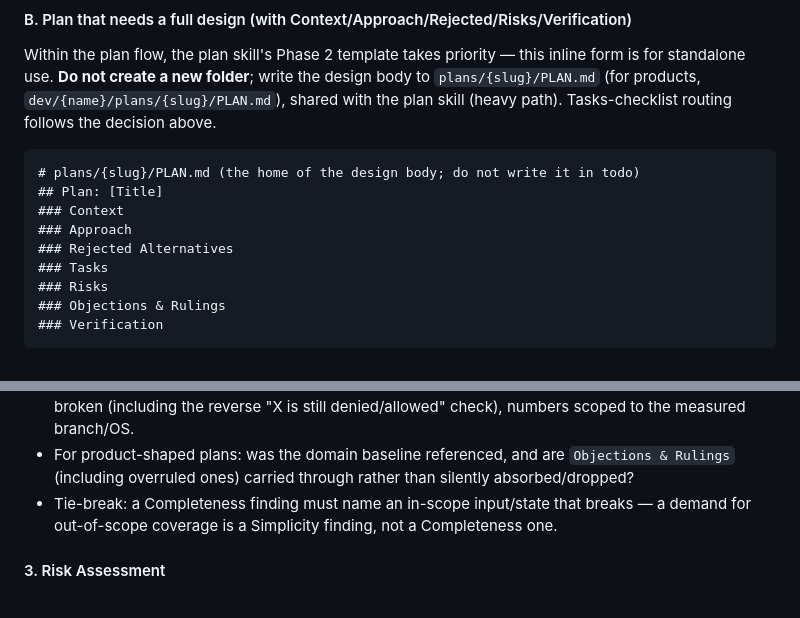
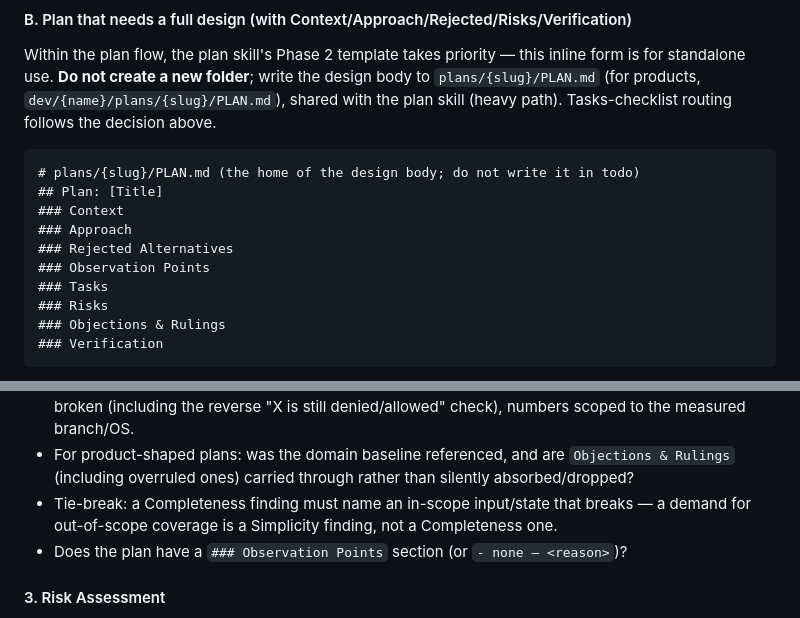
Before and after one commit to armeria-product/my-claude-base-v2, a Markdown page: .claude/agents/planner.md, 2 parts joined by grey strips. GitHub-like rendering.

Commit message:
feat(harness): 変異検査の計画側の枠 — PLAN.md に Observation Points 節を新設
計画審査で4回同じ形の穴（部品の単体テストはあるが「製品がその部品を使っていること」を誰も検査しない）を通してしまった件（tasks/lessons.md 2026-08-14）への対応・計画側の受け皿。plan/SKILL.md の PLAN.md テンプレに `### Observation Points` を必須節として新設し（`- none — 理由` を許容）、`### Verification Strategy` と食い違ったら観測点側を優先する規定・節がいつから必須かの1行・名簿の無い旧計画は要求から導き出す規定（CR-B）を追加。planner.md の §5B テンプレ一覧と Self-Review Mode の Completeness に「その計画は観測点の節を持つか」を追加し、テンプレの文字列だけでなく実在の計画が節を持つことを見る唯一の常設の目とした。

Constraint: `.claude/scripts/validate.mjs` を新設ピンで縛る作業は次のコミットに分離（この時点ではまだ強制チェーンは未接続）
Confidence: high（Phase 1 のゲート — validate PASS・ピンの delete→FAIL→復元は Phase 4 の検証セットで再確認済み）

```diff
--- a/.claude/agents/planner.md
+++ b/.claude/agents/planner.md
@@ -71,6 +71,7 @@ Within the plan flow, the plan skill's Phase 2 template takes priority — this
 ### Context
 ### Approach
 ### Rejected Alternatives
+### Observation Points
 ### Tasks
 ### Risks
 ### Objections & Rulings
@@ -121,6 +122,7 @@ A rejected good plan wastes planning time. An approved bad plan wastes implement
 - Is the verification strategy sufficient to prove success? Each claim names a check that goes RED if broken (including the reverse "X is still denied/allowed" check), numbers scoped to the measured branch/OS.
 - For product-shaped plans: was the domain baseline referenced, and are `Objections & Rulings` (including overruled ones) carried through rather than silently absorbed/dropped?
 - Tie-break: a Completeness finding must name an in-scope input/state that breaks — a demand for out-of-scope coverage is a Simplicity finding, not a Completeness one.
+- Does the plan have a `### Observation Points` section (or `- none — <reason>`)?
 
 #### 3. Risk Assessment
 - What's the worst thing that could happen?
```
Also changed, not shown: 1 other file.
